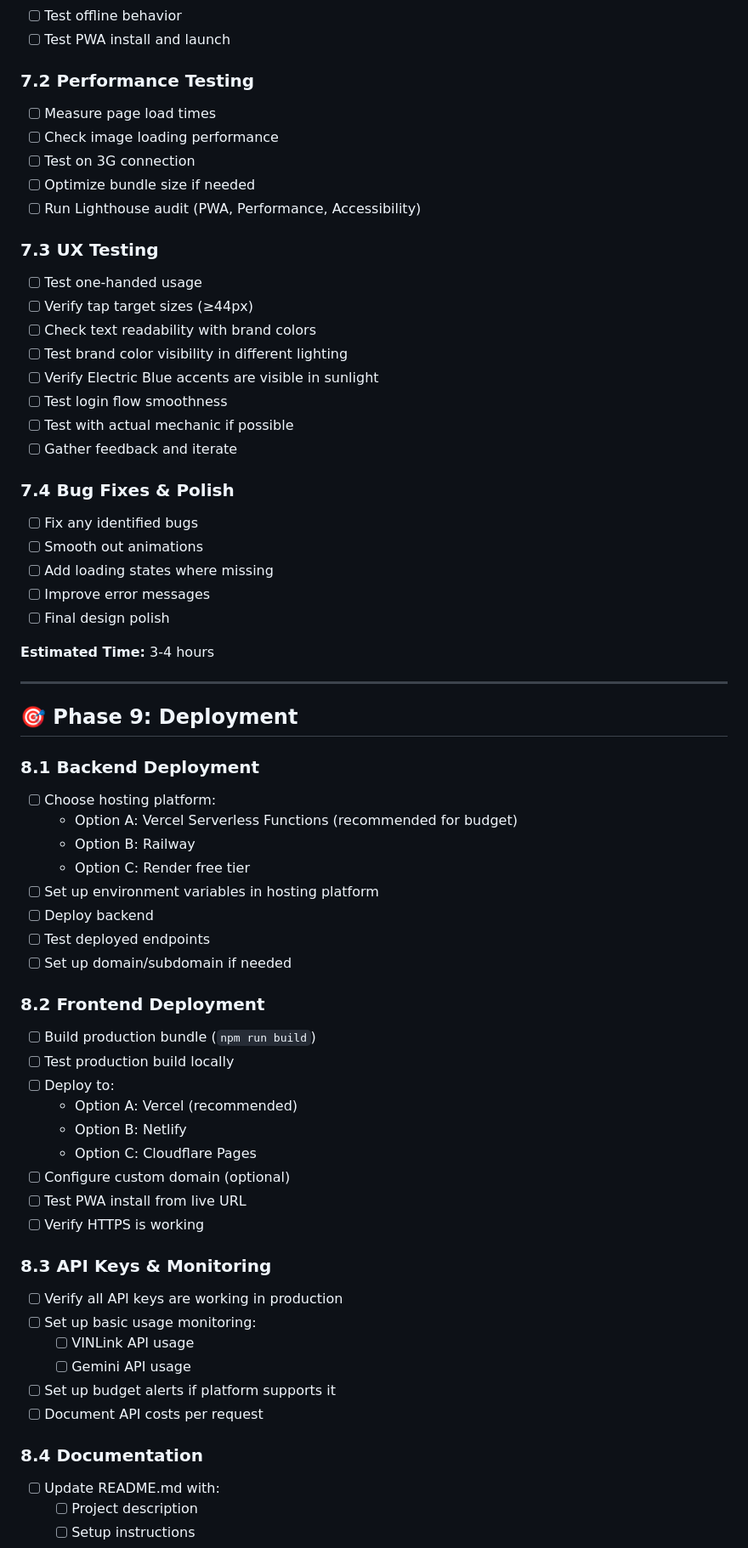
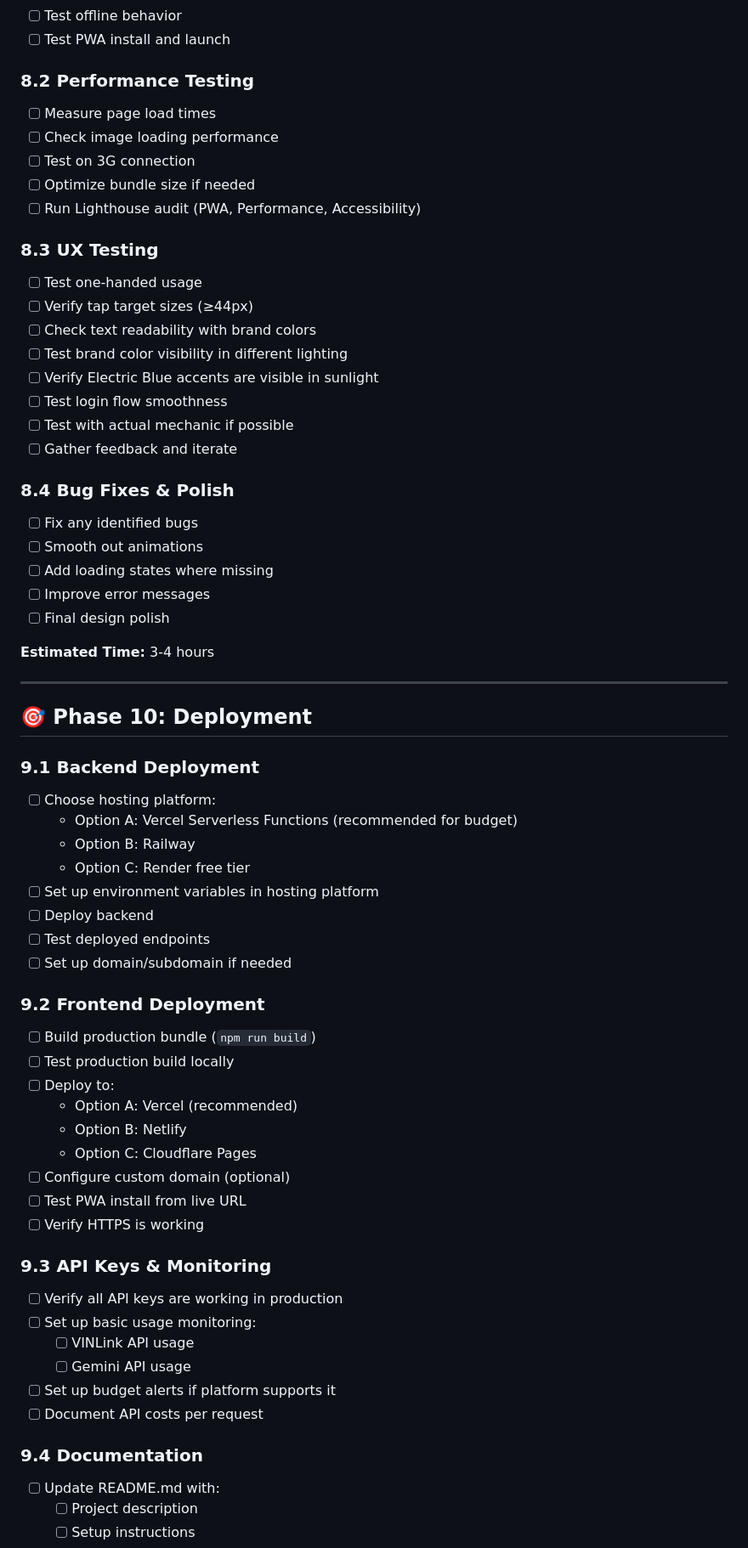
Before and after one commit to kiwanacollins/moto-lens, a Markdown page: TASKS.md, the part around one of its changes. Shown at 85% size. Rendered like a GitHub page.

```diff
--- a/TASKS.md
+++ b/TASKS.md
@@ -382,14 +456,14 @@ Building a mobile-first PWA for German vehicle VIN decoding and interactive part
 - [ ] Test offline behavior
 - [ ] Test PWA install and launch
 
-### 7.2 Performance Testing
+### 8.2 Performance Testing
 - [ ] Measure page load times
 - [ ] Check image loading performance
 - [ ] Test on 3G connection
 - [ ] Optimize bundle size if needed
 - [ ] Run Lighthouse audit (PWA, Performance, Accessibility)
 
-### 7.3 UX Testing
+### 8.3 UX Testing
 - [ ] Test one-handed usage
 - [ ] Verify tap target sizes (≥44px)
 - [ ] Check text readability with brand colors
@@ -399,7 +473,7 @@ Building a mobile-first PWA for German vehicle VIN decoding and interactive part
 - [ ] Test with actual mechanic if possible
 - [ ] Gather feedback and iterate
 
-### 7.4 Bug Fixes & Polish
+### 8.4 Bug Fixes & Polish
 - [ ] Fix any identified bugs
 - [ ] Smooth out animations
 - [ ] Add loading states where missing
@@ -410,9 +484,9 @@ Building a mobile-first PWA for German vehicle VIN decoding and interactive part
 
 ---
 
-## 🎯 Phase 9: Deployment
+## 🎯 Phase 10: Deployment
 
-### 8.1 Backend Deployment
+### 9.1 Backend Deployment
 - [ ] Choose hosting platform:
   - Option A: Vercel Serverless Functions (recommended for budget)
   - Option B: Railway
@@ -422,7 +496,7 @@ Building a mobile-first PWA for German vehicle VIN decoding and interactive part
 - [ ] Test deployed endpoints
 - [ ] Set up domain/subdomain if needed
 
-### 8.2 Frontend Deployment
+### 9.2 Frontend Deployment
 - [ ] Build production bundle (`npm run build`)
 - [ ] Test production build locally
 - [ ] Deploy to:
@@ -433,7 +507,7 @@ Building a mobile-first PWA for German vehicle VIN decoding and interactive part
 - [ ] Test PWA install from live URL
 - [ ] Verify HTTPS is working
 
-### 8.3 API Keys & Monitoring
+### 9.3 API Keys & Monitoring
 - [ ] Verify all API keys are working in production
 - [ ] Set up basic usage monitoring:
   - [ ] VINLink API usage
@@ -441,7 +515,7 @@ Building a mobile-first PWA for German vehicle VIN decoding and interactive part
 - [ ] Set up budget alerts if platform supports it
 - [ ] Document API costs per request
 
-### 8.4 Documentation
+### 9.4 Documentation
 - [ ] Update README.md with:
   - [ ] Project description
   - [ ] Setup instructions
```
Also changed, not shown: other parts of TASKS.md (+123 -48 lines).
